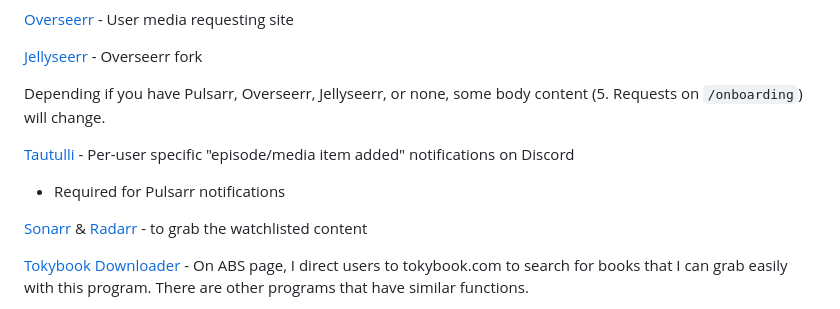
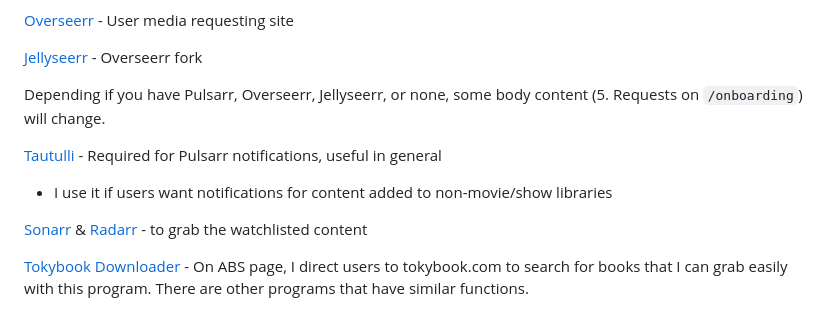
Before and after one commit to secretlycarl/onboarderr, a Markdown page: README.md, the part around the change. GitHub-like rendering.

```diff
--- a/README.md
+++ b/README.md
@@ -116,8 +116,8 @@ Method of making your local server publicly accessible:
 
 Depending if you have Pulsarr, Overseerr, Jellyseerr, or none, some body content (5. Requests on `/onboarding`) will change.
 
-[Tautulli](https://github.com/Tautulli/Tautulli) - Per-user specific "episode/media item added" notifications on Discord
-- Required for Pulsarr notifications
+[Tautulli](https://github.com/Tautulli/Tautulli) - Required for Pulsarr notifications, useful in general
+- I use it if users want notifications for content added to non-movie/show libraries
 
 [Sonarr](https://github.com/Sonarr/Sonarr) & [Radarr](https://github.com/Radarr/Radarr) - to grab the watchlisted content
 
```
